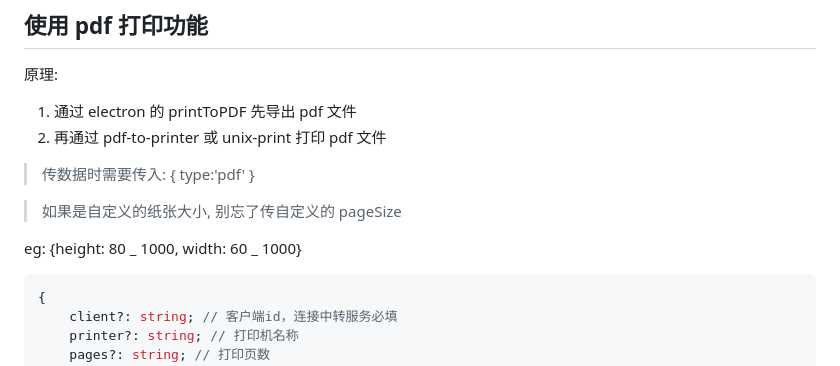
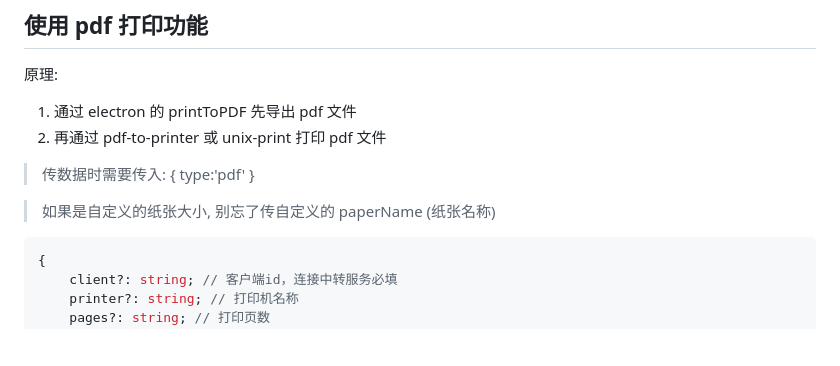
Before and after one commit to CcSimple/electron-hiprint, a Markdown page: README.md, the part around the change. Rendered like a GitHub page; blank space fills up the shorter version.

````diff
--- a/README.md
+++ b/README.md
@@ -462,9 +462,7 @@ if (globalThis.connect) {
 
 > 传数据时需要传入: { type:'pdf' }
 
-> 如果是自定义的纸张大小, 别忘了传自定义的 pageSize
-
-eg: {height: 80 _ 1000, width: 60 _ 1000}
+> 如果是自定义的纸张大小, 别忘了传自定义的 paperName (纸张名称)
 
 ```js
 {
````
